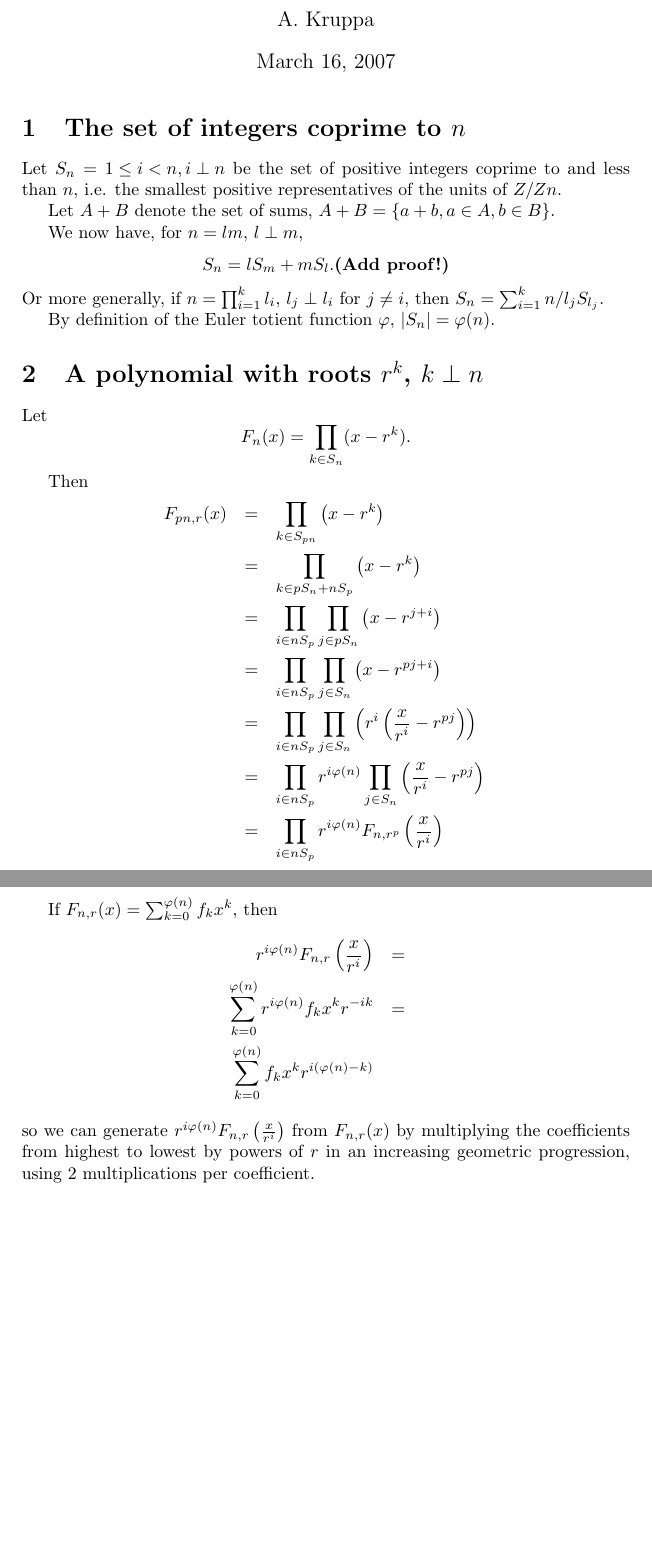
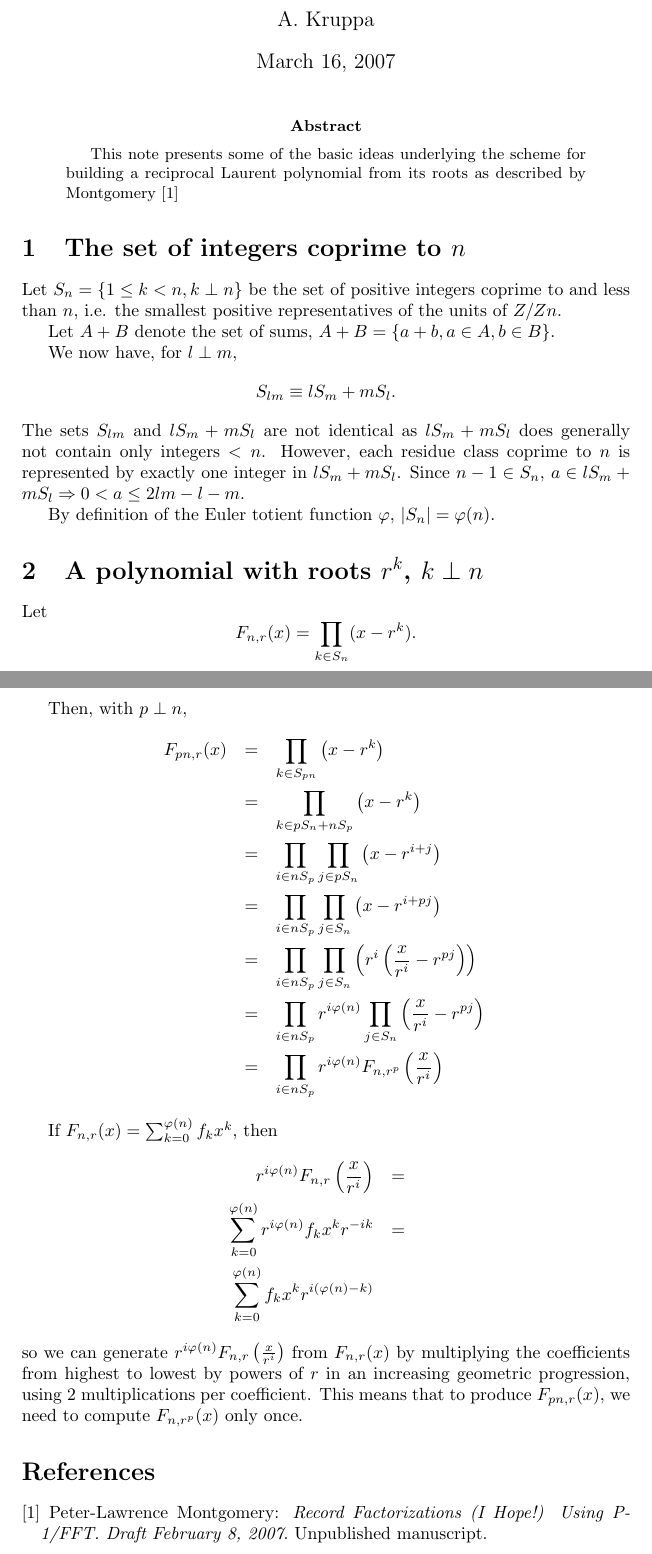
Before and after one commit to sethtroisi/gmp-ecm, a LaTeX paper (trunk/techdocs/buildpoly.tex): two parts of pages 1 and 2 of 2, joined at a grey line, cut so that both start at the same text, the shorter picture padded with empty space. Compiled offline with pdfLaTeX.

Commit message:
Small corrections, additions

```diff
--- a/trunk/techdocs/buildpoly.tex
+++ b/trunk/techdocs/buildpoly.tex
@@ -7,34 +7,46 @@
 \maketitle
 
 
+\begin{abstract}
+This note presents some of the basic ideas underlying the scheme for building
+a reciprocal Laurent polynomial from its roots as described by Montgomery
+\cite{Montgomery2007}
+\end{abstract}
+
 \section{The set of integers coprime to $n$}
-Let $S_n = {1 \leq i < n, i \perp n}$ be the set of positive integers coprime
-to and less than $n$, i.e. the smallest positive representatives of the units
-of $Z/Zn$.
+Let $S_n = \{1 \leq k < n, k \perp n\}$ be the set of positive integers
+coprime to and less than $n$, i.e. the smallest positive representatives of
+the units of $Z/Zn$.
 
 Let $A + B$ denote the set of sums, $A + B = \{a+b, a\in A, b\in B\}$.
 
-We now have, for $n = lm$, $l \perp m$,
+We now have, for $l \perp m$,
 \begin{displaymath}
-S_n = lS_m + mS_l. \textrm{\bf (Add proof!)}
+S_{lm} \equiv lS_m + mS_l.
 \end{displaymath}
-Or more generally, if $n = \prod_{i=1}^{k} l_i$, $l_j \perp l_i$ for
-$j \neq i$, then $S_n = \sum_{i=1}^{k} n/l_jS_{l_j}$.
+The sets $S_{lm}$ and $lS_m + mS_l$ are not identical as $lS_m + mS_l$ does
+generally not contain only integers $<n$. However, each residue class coprime
+to $n$ is represented by exactly one integer in $lS_m + mS_l$.
+Since $n-1 \in S_n$,
+$a \in lS_m + mS_l \Rightarrow 0 < a \leq 2lm - l - m$.
+
+%Or more generally, if $n = \prod_{i=1}^{k} l_i$, $l_j \perp l_i$ for
+%$j \neq i$, then $S_n = \sum_{i=1}^{k} n/l_jS_{l_j}$.
 
 By definition of the Euler totient function $\varphi$, $|S_n| = \varphi(n)$.
 
 \section{A polynomial with roots $r^k$, $k\perp n$}
 Let
 \begin{displaymath}
-F_n(x) = \prod_{k \in S_n} (x-r^k).
+F_{n,r}(x) = \prod_{k \in S_n} (x-r^k).
 \end{displaymath}
 
-Then
+Then, with $p \perp n$,
 \begin{eqnarray*}
 F_{pn,r}(x) & = & \prod_{k \in S_{pn}} \left(x-r^k\right) \\
             & = & \prod_{k \in pS_n + nS_p} \left(x-r^k\right) \\
-            & = & \prod_{i \in nS_p} \prod_{j \in pS_n} \left(x-r^{j+i}\right) \\
-            & = & \prod_{i \in nS_p} \prod_{j \in S_n} \left(x-r^{pj+i}\right) \\
+            & = & \prod_{i \in nS_p} \prod_{j \in pS_n} \left(x-r^{i+j}\right) \\
+            & = & \prod_{i \in nS_p} \prod_{j \in S_n} \left(x-r^{i+pj}\right) \\
             & = & \prod_{i \in nS_p} \prod_{j \in S_n} \left(r^i \left(\frac{x}{r^i}-r^{pj}\right)\right) \\
             & = & \prod_{i \in nS_p} r^{i\varphi(n)} \prod_{j \in S_n} \left(\frac{x}{r^i}-r^{pj}\right) \\
             & = & \prod_{i \in nS_p} r^{i\varphi(n)} F_{n,r^p}\left(\frac{x}{r^i}\right)
@@ -49,5 +61,13 @@ r^{i\varphi(n)} F_{n,r}\left(\frac{x}{r^i}\right) & = &\\
 so we can generate $r^{i\varphi(n)} F_{n,r}\left(\frac{x}{r^i}\right)$ from
 $F_{n,r}(x)$ by multiplying the coefficients from highest to lowest by powers
 of $r$ in an increasing geometric progression, using $2$ multiplications
-per coefficient.
+per coefficient. This means that to produce $F_{pn,r}(x)$, we need to compute
+$F_{n,r^p}(x)$ only once.
+
+\begin{thebibliography}{}
+\bibitem{Montgomery2007} Peter-Lawrence Montgomery:
+{\it Record Factorizations (I Hope!) Using P-1/FFT. Draft February 8, 2007}.
+Unpublished manuscript.
+\end{thebibliography}
+
 \end{document}
```
